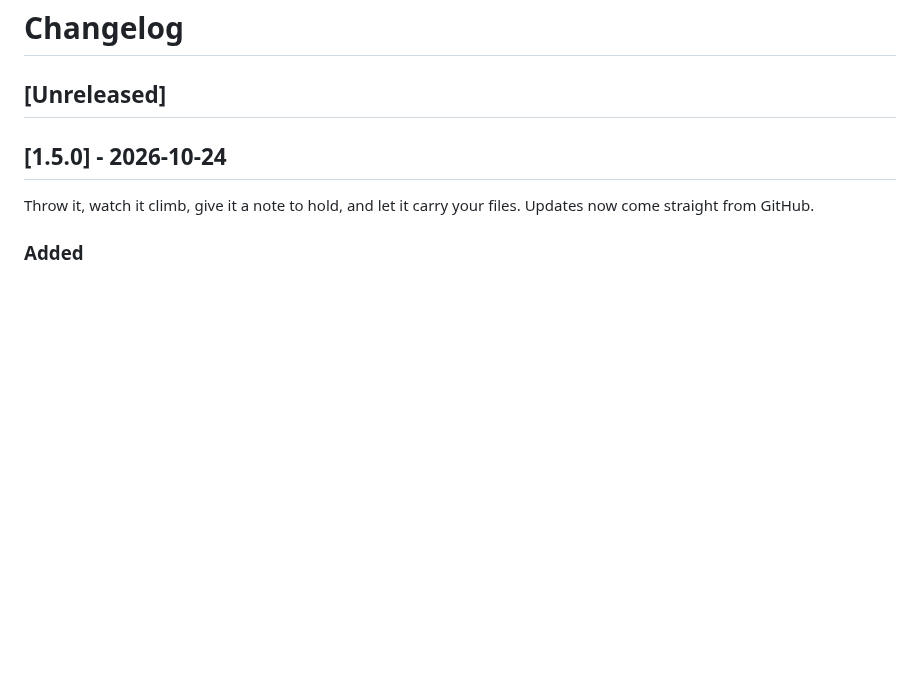
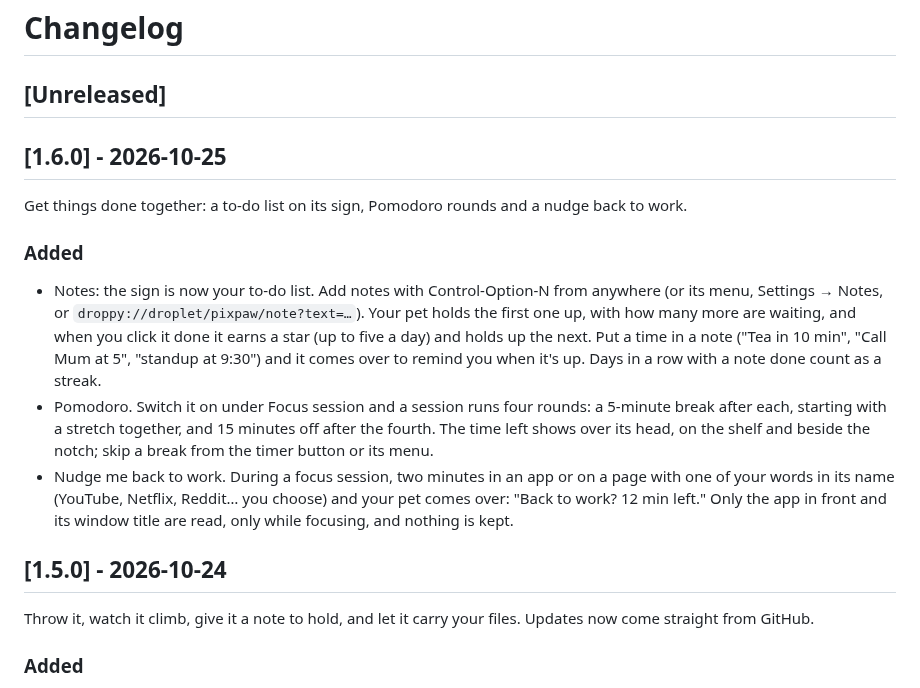
Before and after one commit to Josakcat/pixpaw, a Markdown page: CHANGELOG.md, the part around the change. Rendered like a GitHub page; blank space fills up the shorter version.

```diff
--- a/CHANGELOG.md
+++ b/CHANGELOG.md
@@ -1,6 +1,16 @@
 # Changelog
 
 ## [Unreleased]
+
+## [1.6.0] - 2026-10-25
+
+Get things done together: a to-do list on its sign, Pomodoro rounds and a nudge back to work.
+
+### Added
+
+- Notes: the sign is now your to-do list. Add notes with Control-Option-N from anywhere (or its menu, Settings → Notes, or `droppy://droplet/pixpaw/note?text=…`). Your pet holds the first one up, with how many more are waiting, and when you click it done it earns a star (up to five a day) and holds up the next. Put a time in a note ("Tea in 10 min", "Call Mum at 5", "standup at 9:30") and it comes over to remind you when it's up. Days in a row with a note done count as a streak.
+- Pomodoro. Switch it on under Focus session and a session runs four rounds: a 5-minute break after each, starting with a stretch together, and 15 minutes off after the fourth. The time left shows over its head, on the shelf and beside the notch; skip a break from the timer button or its menu.
+- Nudge me back to work. During a focus session, two minutes in an app or on a page with one of your words in its name (YouTube, Netflix, Reddit… you choose) and your pet comes over: "Back to work? 12 min left." Only the app in front and its window title are read, only while focusing, and nothing is kept.
 
 ## [1.5.0] - 2026-10-24
 
```
Also changed, not shown: README.md (+4 -2 lines), Assets/Screenshot-12.png (added), 8 other files.
